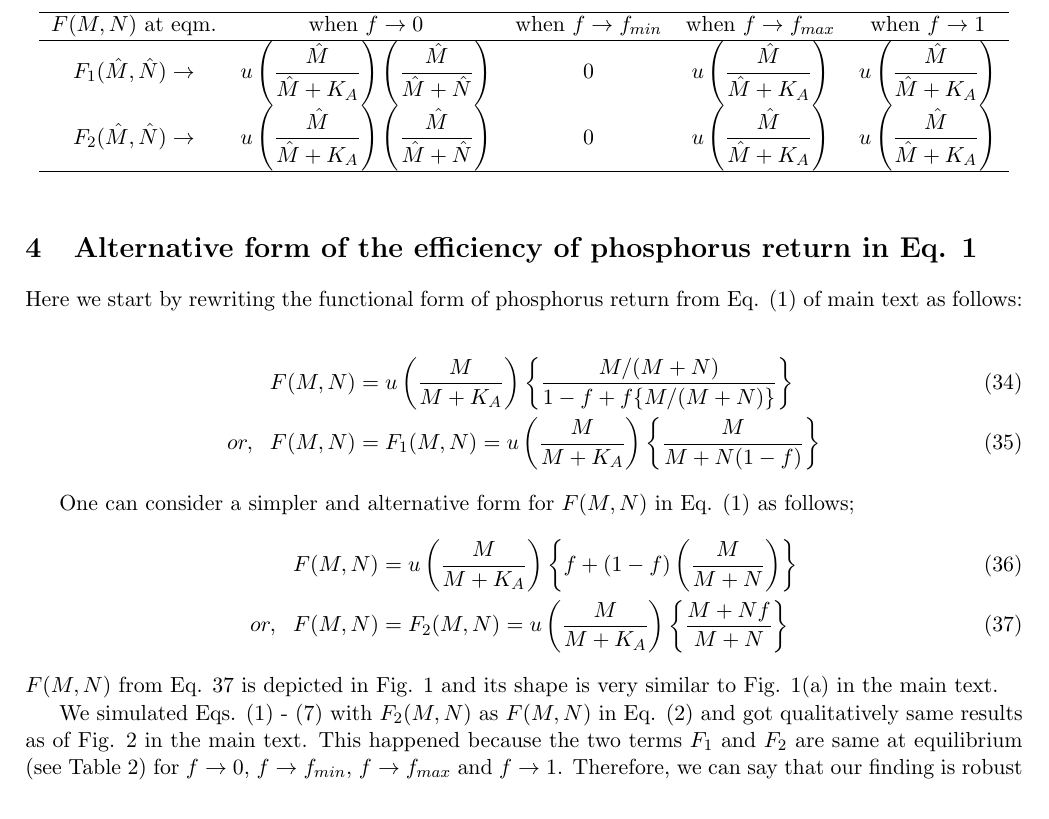
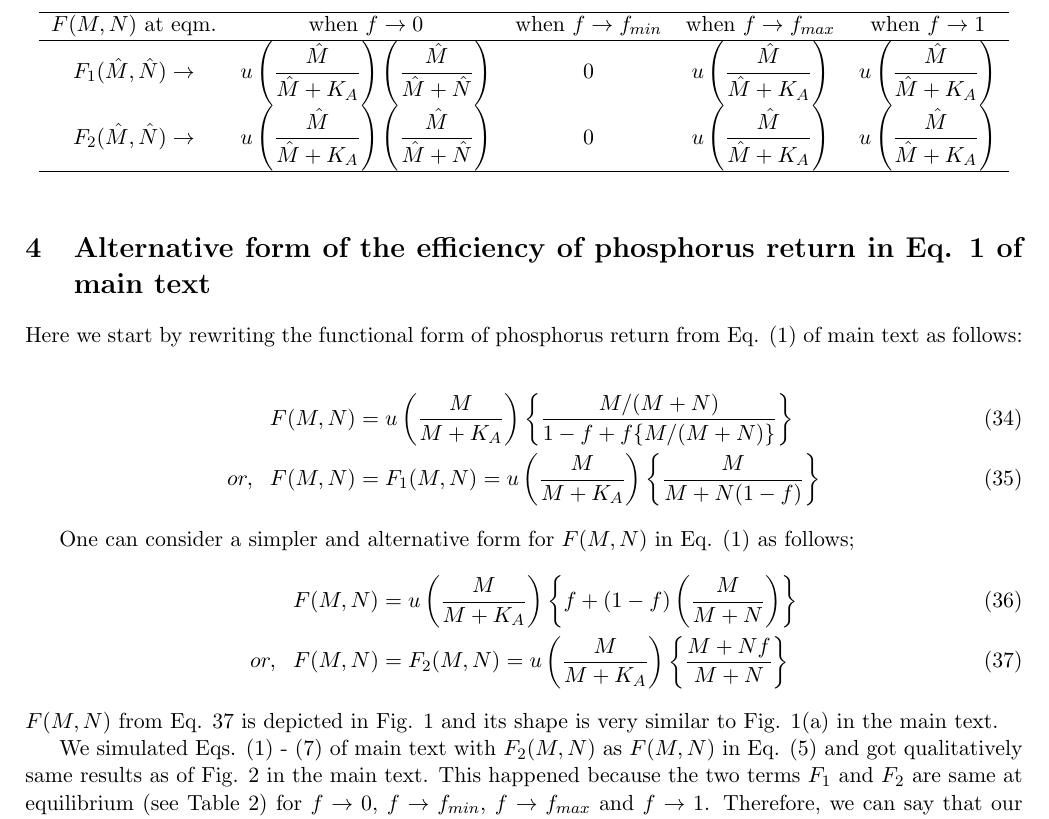
Before and after one commit to sghosh89/CMN, a LaTeX document (Appendix.tex): part of page 5 of 6, cut so that both start at the same text. Compiled offline with pdfLaTeX.

Commit message:
typo fixed

```diff
--- a/Appendix.tex
+++ b/Appendix.tex
@@ -230,7 +230,7 @@ $P_S$ & 0.001 & 0.999 \\
 \end{center}
 \end{table}
 
-\section{Alternative form of the efficiency of phosphorus return in Eq. 1}\label{sect:altmodel}
+\section{Alternative form of the efficiency of phosphorus return in Eq. 1 of main text}\label{sect:altmodel}
 
 Here we start by rewriting the functional form of phosphorus return from Eq. (1) of main text as follows:
 
@@ -247,7 +247,7 @@ or,\;\ F(M,N) &= F_{2}(M,N) = u \left( \dfrac{M}{M+K_{A}}\right) \left\lbrace \d
 \end{align}
 $F(M,N)$ from Eq. \ref{fmn2} is depicted in Fig. \ref{fig:fmn2} and its shape is very similar to Fig. 1(a) in the main text.
 
-We simulated Eqs. (1) - (7) with $F_{2}(M,N)$ as $F(M,N)$ in Eq. (2) and got qualitatively same results as of Fig. 2 in the main text. This happened because the two terms $F_{1}$ and $F_{2}$ are same at equilibrium (see Table 2) for $f \rightarrow 0$, $f \rightarrow f_{min}$, $f \rightarrow f_{max}$ and $f \rightarrow 1$. Therefore, we can say that our finding is robust in nature.
+We simulated Eqs. (1) - (7) of main text with $F_{2}(M,N)$ as $F(M,N)$ in Eq. (5) and got qualitatively same results as of Fig. 2 in the main text. This happened because the two terms $F_{1}$ and $F_{2}$ are same at equilibrium (see Table 2) for $f \rightarrow 0$, $f \rightarrow f_{min}$, $f \rightarrow f_{max}$ and $f \rightarrow 1$. Therefore, we can say that our finding is robust in nature.
 
 \begin{table}
 \begin{center}
```
